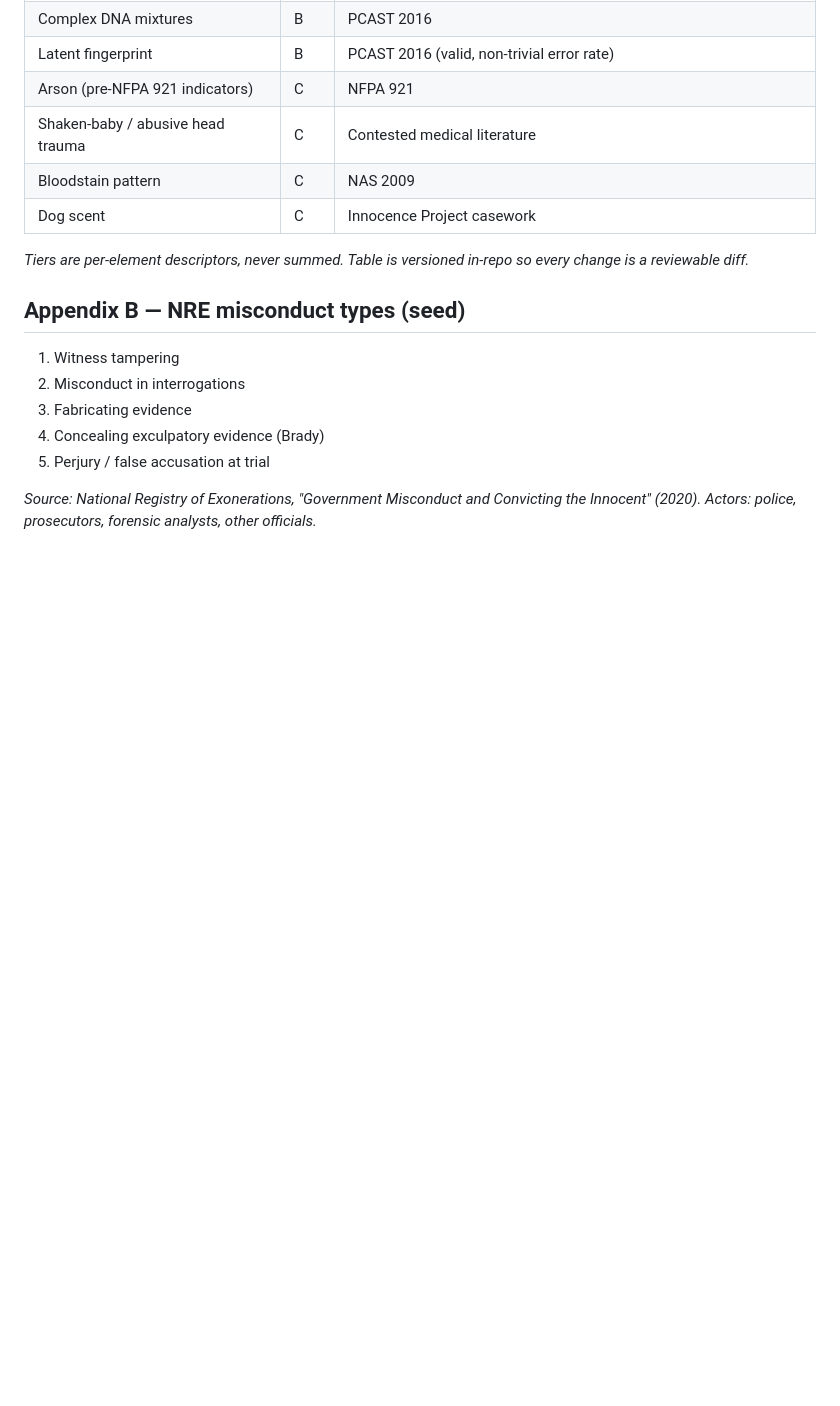
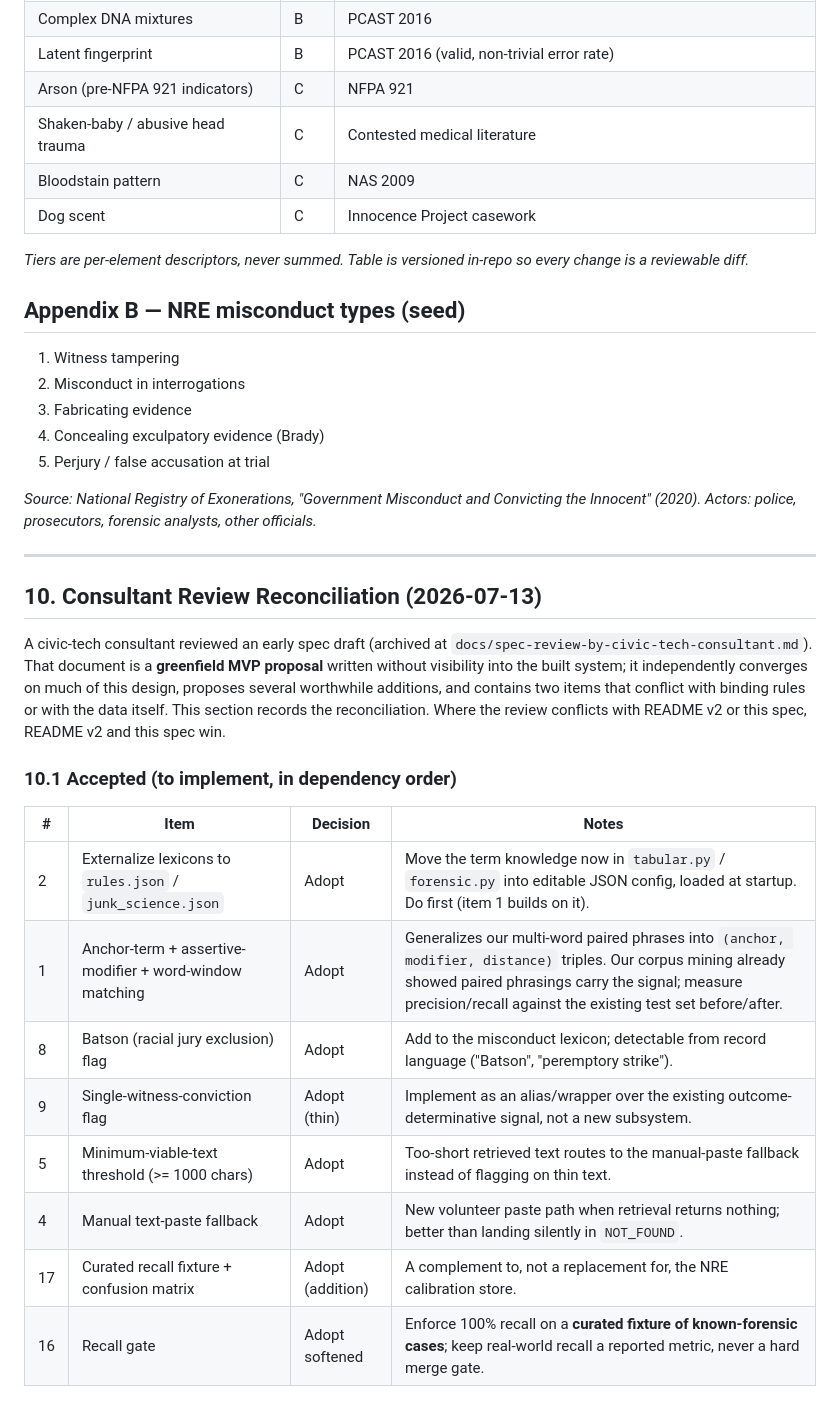
Before and after one commit to xuxoramos/innocence-project-case-scoring, a Markdown page: docs/spec-v3-triage-assistant.md, the part around one of its changes. Rendered like a GitHub page; blank space fills up the shorter version.

Commit message:
spec v3: add §10 consultant-review reconciliation (accept 1,2,4,5,8,9,16,17; correct NRE-names + CAP-sunset; reject SQLite/dir/spaCy)

```diff
--- a/docs/spec-v3-triage-assistant.md
+++ b/docs/spec-v3-triage-assistant.md
@@ -427,3 +427,29 @@ change is a reviewable diff.*
 
 *Source: National Registry of Exonerations, "Government Misconduct and Convicting the
 Innocent" (2020). Actors: police, prosecutors, forensic analysts, other officials.*
+
+---
+
+## 10. Consultant Review Reconciliation (2026-07-13)
+
+A civic-tech consultant reviewed an early spec draft (archived at
+`docs/spec-review-by-civic-tech-consultant.md`). That document is a **greenfield
+MVP proposal** written without visibility into the built system; it independently
+converges on much of this design, proposes several worthwhile additions, and
+contains two items that conflict with binding rules or with the data itself. This
+section records the reconciliation. Where the review conflicts with README v2 or
+this spec, README v2 and this spec win.
+
+### 10.1 Accepted (to implement, in dependency order)
+
+| # | Item | Decision | Notes |
+|---|---|---|---|
+| 2 | Externalize lexicons to `rules.json` / `junk_science.json` | Adopt | Move the term knowledge now in `tabular.py` / `forensic.py` into editable JSON config, loaded at startup. Do first (item 1 builds on it). |
+| 1 | Anchor-term + assertive-modifier + word-window matching | Adopt | Generalizes our multi-word paired phrases into `(anchor, modifier, distance)` triples. Our corpus mining already showed paired phrasings carry the signal; measure precision/recall against the existing test set before/after. |
+| 8 | Batson (racial jury exclusion) flag | Adopt | Add to the misconduct lexicon; detectable from record language ("Batson", "peremptory strike"). |
+| 9 | Single-witness-conviction flag | Adopt (thin) | Implement as an alias/wrapper over the existing outcome-determinative signal, not a new subsystem. |
+| 5 | Minimum-viable-text threshold (>= 1000 chars) | Adopt | Too-short retrieved text routes to the manual-paste fallback instead of flagging on thin text. |
+| 4 | Manual text-paste fallback | Adopt | New volunteer paste path when retrieval returns nothing; better than landing silently in `NOT_FOUND`. |
+| 17 | Curated recall fixture + confusion matrix | Adopt (addition) | A complement to, not a replacement for, the NRE calibration store. |
+| 16 | Recall gate | Adopt softened | Enforce 100% recall on a **curated fixture of known-forensic cases**; keep real-world recall a reported metric, never a hard merge gate. |
+
```
Also changed, not shown: other parts of docs/spec-v3-triage-assistant.md (+28 -0 lines).
